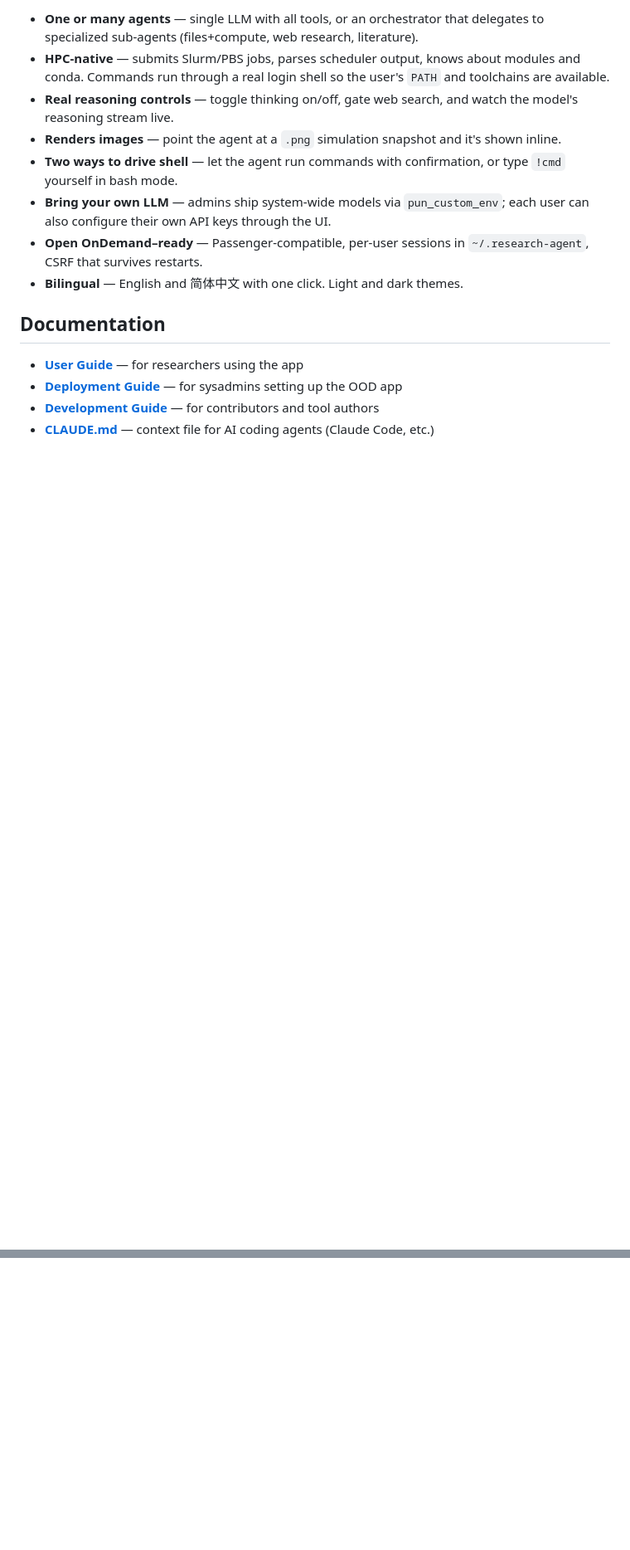
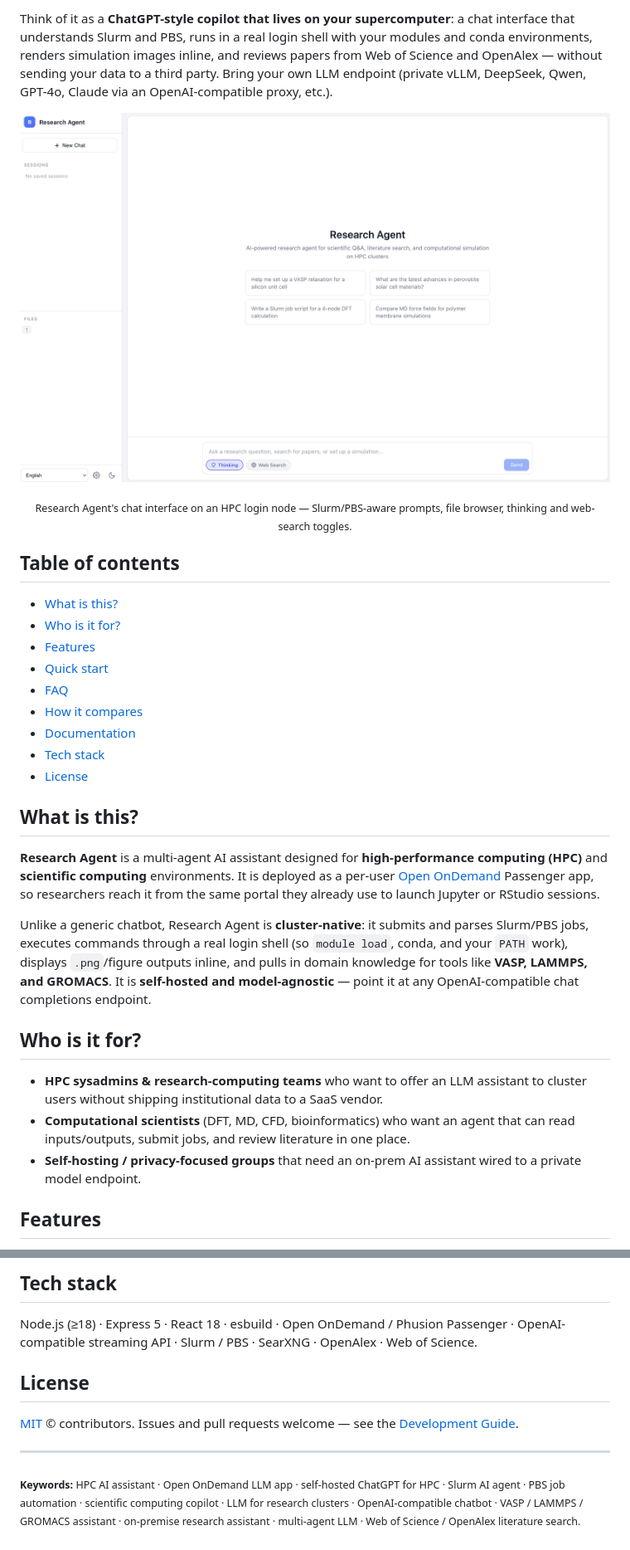
Before and after one commit to mrseaman/ood-research-agent, a Markdown page: README.md, 2 parts joined by grey strips. Shown at 83% size. GitHub-like rendering; pictures changed too: docs/screenshot.png (added); blank space fills up the shorter version.

```diff
--- a/README.md
+++ b/README.md
@@ -6,16 +9,33 @@ A multi-agent AI research assistant for HPC clusters, deployed as an Open OnDema
 
-- **One or many agents** — single LLM with all tools, or an orchestrator that delegates to specialized sub-agents (files+compute, web research, literature).
-- **HPC-native** — submits Slurm/PBS jobs, parses scheduler output, knows about modules and conda. Commands run through a real login shell so the user's `PATH` and toolchains are available.
-- **Real reasoning controls** — toggle thinking on/off, gate web search, and watch the model's reasoning stream live.
-- **Renders images** — point the agent at a `.png` simulation snapshot and it's shown inline.
-- **Two ways to drive shell** — let the agent run commands with confirmation, or type `!cmd` yourself in bash mode.
-- **Bring your own LLM** — admins ship system-wide models via `pun_custom_env`; each user can also configure their own API keys through the UI.
-- **Open OnDemand–ready** — Passenger-compatible, per-user sessions in `~/.research-agent`, CSRF that survives restarts.
-- **Bilingual** — English and 简体中文 with one click. Light and dark themes.
+Think of it as a **ChatGPT-style copilot that lives on your supercomputer**: a chat interface that understands Slurm and PBS, runs in a real login shell with your modules and conda environments, renders simulation images inline, and reviews papers from Web of Science and OpenAlex — without sending your data to a third party. Bring your own LLM endpoint (private vLLM, DeepSeek, Qwen, GPT-4o, Claude via an OpenAI-compatible proxy, etc.).
 
-## Documentation
+![Research Agent web interface running on an HPC cluster via Open OnDemand: a chat sidebar with sessions and a file browser alongside a welcome screen suggesting prompts such as setting up a VASP relaxation, writing a Slurm job script for a 4-node DFT calculation, and comparing MD force fields for polymer membrane simulations](docs/screenshot.png)
 
-- **[User Guide](docs/USER_GUIDE.md)** — for researchers using the app
-- **[Deployment Guide](docs/DEPLOYMENT.md)** — for sysadmins setting up the OOD app
-- **[Development Guide](docs/DEVELOPMENT.md)** — for contributors and tool authors
-- **[CLAUDE.md](CLAUDE.md)** — context file for AI coding agents (Claude Code, etc.)
+<p align="center"><sub>Research Agent's chat interface on an HPC login node — Slurm/PBS-aware prompts, file browser, thinking and web-search toggles.</sub></p>
+
+## Table of contents
+
+- [What is this?](#what-is-this)
+- [Who is it for?](#who-is-it-for)
+- [Features](#features)
+- [Quick start](#quick-start)
+- [FAQ](#faq)
+- [How it compares](#how-it-compares)
+- [Documentation](#documentation)
+- [Tech stack](#tech-stack)
+- [License](#license)
+
+## What is this?
+
+**Research Agent** is a multi-agent AI assistant designed for **high-performance computing (HPC)** and **scientific computing** environments. It is deployed as a per-user [Open OnDemand](https://openondemand.org/) Passenger app, so researchers reach it from the same portal they already use to launch Jupyter or RStudio sessions.
+
+Unlike a generic chatbot, Research Agent is **cluster-native**: it submits and parses Slurm/PBS jobs, executes commands through a real login shell (so `module load`, conda, and your `PATH` work), displays `.png`/figure outputs inline, and pulls in domain knowledge for tools like **VASP, LAMMPS, and GROMACS**. It is **self-hosted and model-agnostic** — point it at any OpenAI-compatible chat completions endpoint.
+
+## Who is it for?
+
+- **HPC sysadmins & research-computing teams** who want to offer an LLM assistant to cluster users without shipping institutional data to a SaaS vendor.
+- **Computational scientists** (DFT, MD, CFD, bioinformatics) who want an agent that can read inputs/outputs, submit jobs, and review literature in one place.
+- **Self-hosting / privacy-focused groups** that need an on-prem AI assistant wired to a private model endpoint.
+
+## Features
+
@@ -40,0 +103,11 @@ For the OOD integration and production setup, see the [Deployment Guide](docs/DE
+## Tech stack
+
+Node.js (≥18) · Express 5 · React 18 · esbuild · Open OnDemand / Phusion Passenger · OpenAI-compatible streaming API · Slurm / PBS · SearXNG · OpenAlex · Web of Science.
+
+## License
+
+[MIT](LICENSE) © contributors. Issues and pull requests welcome — see the [Development Guide](docs/DEVELOPMENT.md).
+
+---
+
+<sub>**Keywords:** HPC AI assistant · Open OnDemand LLM app · self-hosted ChatGPT for HPC · Slurm AI agent · PBS job automation · scientific computing copilot · LLM for research clusters · OpenAI-compatible chatbot · VASP / LAMMPS / GROMACS assistant · on-premise research assistant · multi-agent LLM · Web of Science / OpenAlex literature search.</sub>
```
Also changed, not shown: other parts of README.md (+51 -6 lines), 1 other file.
